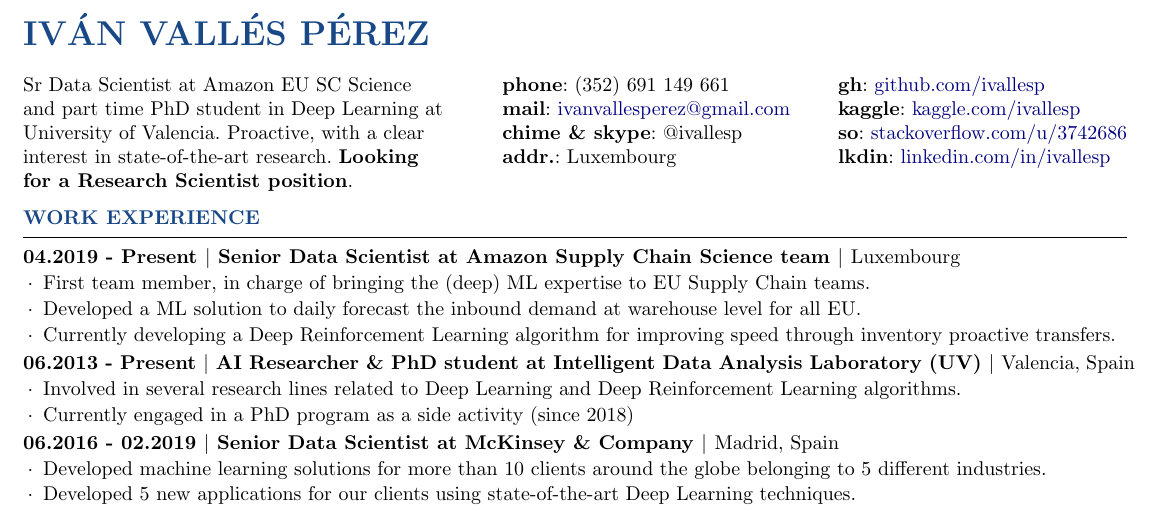
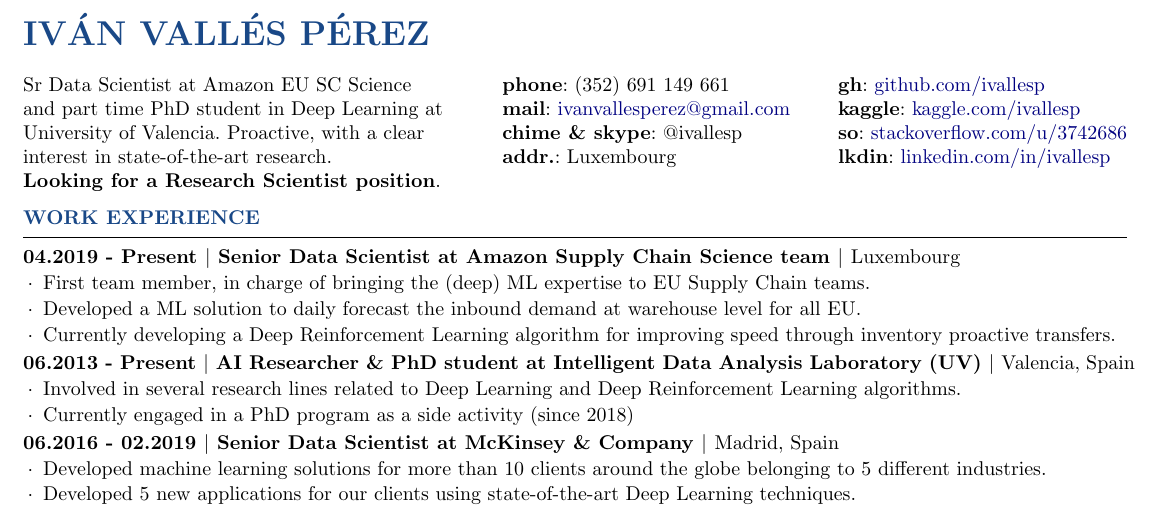
Before and after one commit to ivallesp/one-page-resume, a LaTeX CV (cv.tex): part of the page, cut so that both start at the same text. Compiled offline with pdfLaTeX.

Commit message:
Add linebreak in description

```diff
--- a/cv.tex
+++ b/cv.tex
@@ -55,7 +55,7 @@
 	\raggedright
 
 
-Sr Data Scientist at Amazon EU SC Science and part time PhD student in Deep Learning at University of Valencia. Proactive, with a clear interest in state-of-the-art research. \textbf{Looking for a Research Scientist position}.
+Sr Data Scientist at Amazon EU SC Science and part time PhD student in Deep Learning at University of Valencia. Proactive, with a clear interest in state-of-the-art research.\\ \textbf{Looking for a Research Scientist position}.
 \end{minipage}\hspace{.05\textwidth}
 \begin{minipage}[t]{.27\textwidth}
 	\raggedright
```
